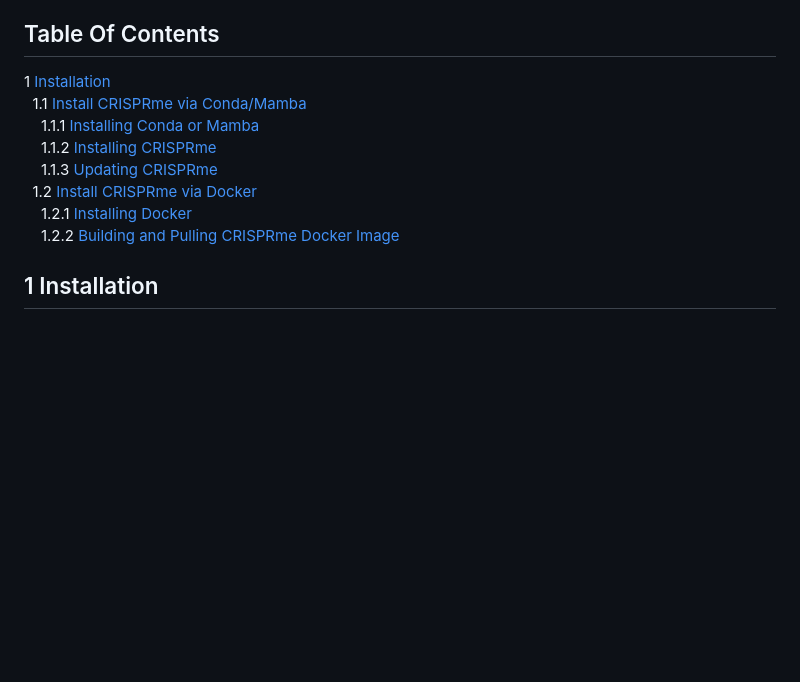
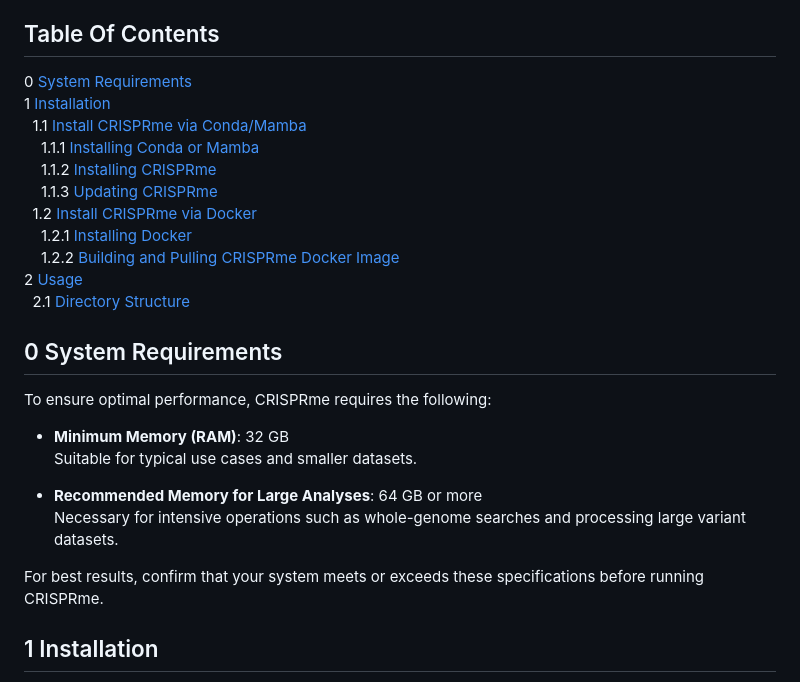
Before and after one commit to pinellolab/crisprme-plus, a Markdown page: README.md, the part around the change printed below. Drawn GitHub-style; blank space fills up the shorter version.

```diff
--- a/README.md
+++ b/README.md
@@ -19,7 +19,8 @@ interface.
 
 ## Table Of Contents
 
-1 [Installation](#1-installation)
+0 [System Requirements](#0-system-requirements)
+<br>1 [Installation](#1-installation)
 <br>&nbsp;&nbsp;1.1 [Install CRISPRme via Conda/Mamba](#11-install-crisprme-via-condamamba)
 <br>&nbsp;&nbsp;&nbsp;&nbsp;1.1.1 [Installing Conda or Mamba](#111-installing-conda-or-mamba)
 <br>&nbsp;&nbsp;&nbsp;&nbsp;1.1.2 [Installing CRISPRme](#112-installing-crisprme)
@@ -27,6 +28,23 @@ interface.
 <br>&nbsp;&nbsp;1.2 [Install CRISPRme via Docker](#12-install-crisprme-via-docker)
 <br>&nbsp;&nbsp;&nbsp;&nbsp;1.2.1 [Installing Docker](#121-installing-docker)
 <br>&nbsp;&nbsp;&nbsp;&nbsp;1.2.2 [Building and Pulling CRISPRme Docker Image](#122-building-and-pulling-crisprme-docker-image)
+<br>2 [Usage](#2-usage)
+<br>&nbsp;&nbsp;2.1 [Directory Structure](#21-directory-structure)
+
+
+## 0 System Requirements
+
+To ensure optimal performance, CRISPRme requires the following:
+
+- **Minimum Memory (RAM)**: 32 GB
+  <br>Suitable for typical use cases and smaller datasets.
+
+- **Recommended Memory for Large Analyses**: 64 GB or more
+  <br>Necessary for intensive operations such as whole-genome searches and
+  processing large variant datasets.
+
+For best results, confirm that your system meets or exceeds these specifications
+before running CRISPRme.
 
 ## 1 Installation
 
```
Also changed, not shown: other parts of README.md (+38 -15 lines), docs/readme/crisprme_dirtree.png (added), docs/readme/directory_tree.png (deleted), docs/readme/hello-world-docker.png (deleted).
